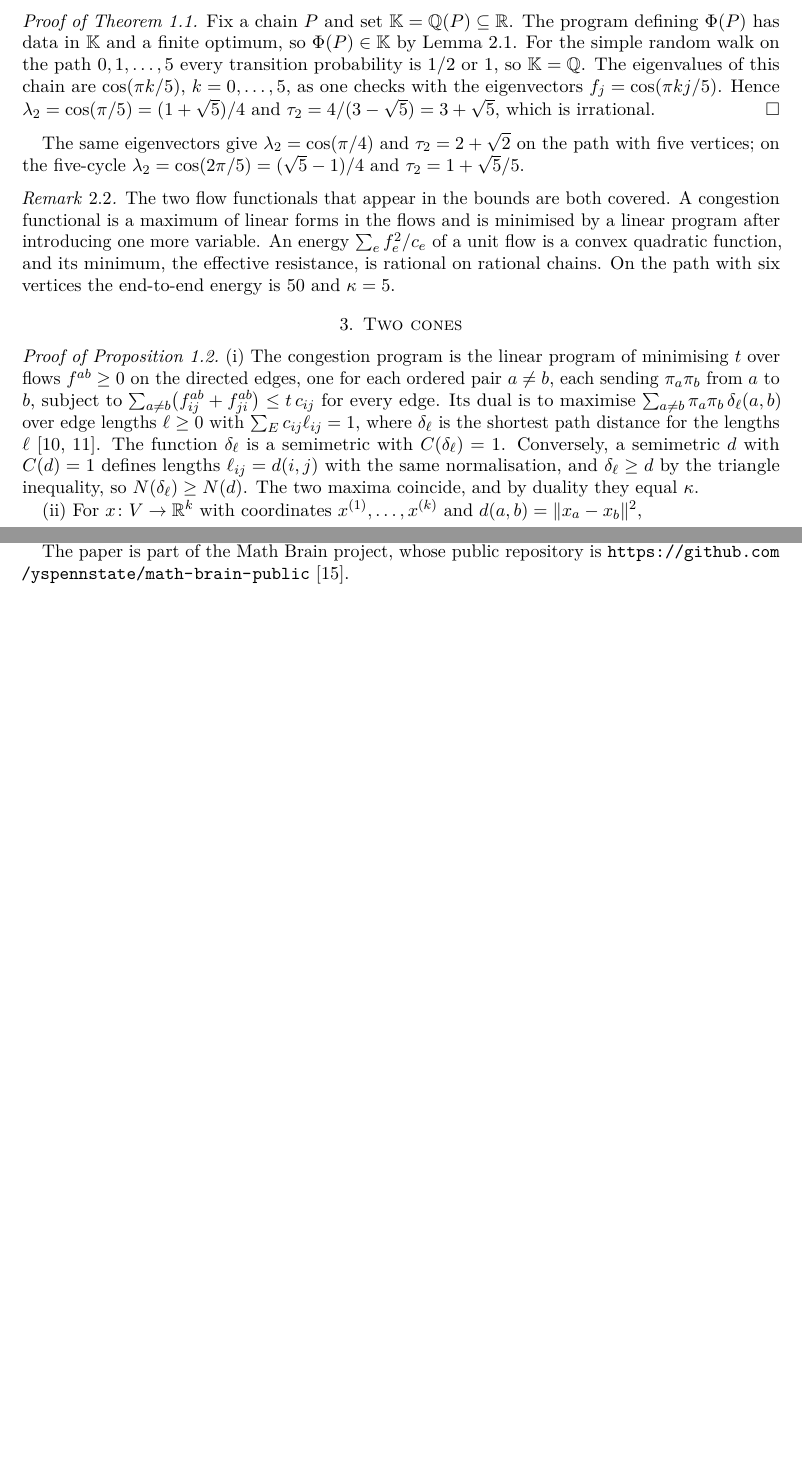
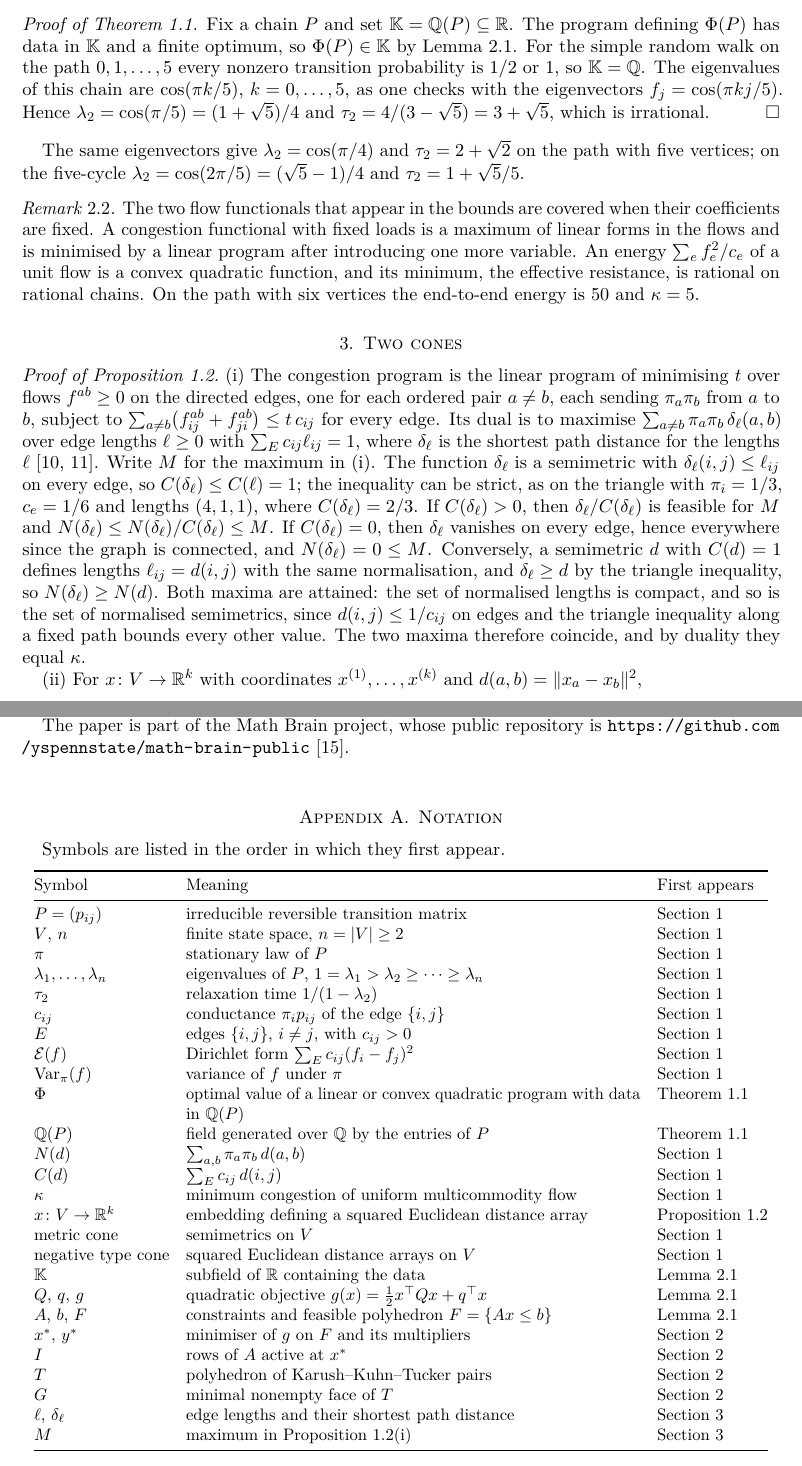
Before and after one commit to yspennstate/relaxation-time-flow-programs, a LaTeX paper (paper/main.tex): two parts of pages 3 and 4 of 5 before the commit and two parts of pages 3 and 5 of 6 after it, joined at a grey line, cut so that both start at the same text, the shorter picture padded with empty space. Compiled offline with pdfLaTeX.

Commit message:
fix normalization in Prop 1.2(i), scope and cone terminology, notation appendix [skip ci]

```diff
--- a/paper/main.tex
+++ b/paper/main.tex
@@ -1,16 +1,13 @@
 \documentclass[11pt]{amsart}
 \usepackage[T1]{fontenc}
-\usepackage{lmodern,microtype,amsmath,amssymb,amsthm,mathtools,enumitem}
+\usepackage{lmodern,microtype,amsmath,amssymb,amsthm,mathtools,enumitem,booktabs}
 \usepackage[margin=1.1in]{geometry}
 \usepackage[hidelinks]{hyperref}
 \usepackage{xurl}
 
 \newtheorem{theorem}{Theorem}[section]
 \newtheorem{lemma}[theorem]{Lemma}
-\newtheorem{corollary}[theorem]{Corollary}
 \newtheorem{proposition}[theorem]{Proposition}
-\theoremstyle{definition}
-\newtheorem{definition}[theorem]{Definition}
 \theoremstyle{remark}
 \newtheorem{remark}[theorem]{Remark}
 \numberwithin{equation}{section}
@@ -84,23 +81,23 @@ A quadratic function bounded below on a nonempty polyhedron attains its infimum
 \[
 T=\bigl\{(x,y)\in\R^m\times\R^I:\ Qx+q+A_I^\top y=0,\ A_Ix=b_I,\ y\ge0,\ Ax\le b\bigr\}.
 \]
-It is defined by linear equalities and inequalities with coefficients in $\K$ and contains $(x^*,y^*)$. A nonempty polyhedron has a minimal nonempty face, which is the solution set of a system of linear equations obtained by turning some of the defining inequalities into equalities. That system has coefficients in $\K$ and a real solution, so by Gaussian elimination over $\K$ it has a solution in $\K^{m+|I|}$. That point $(\bar x,\bar y)$ lies in $T$, so $\bar x$ satisfies the Karush--Kuhn--Tucker conditions and minimises $g$ on $F$, and $g(\bar x)\in\K$.
+It is defined by linear equalities and inequalities with coefficients in $\K$ and contains $(x^*,y^*)$. A nonempty polyhedron has a minimal nonempty face $G$. Such a face is an affine subspace: if some defining inequality were tight at one point of $G$ and slack at another, making it tight would give a smaller nonempty face. Hence $G$ is exactly the solution set of the system of linear equations obtained from the defining equalities of $T$ together with the inequalities tight on $G$, and every solution of that system lies in $T$. The system has coefficients in $\K$ and a real solution, so by Gaussian elimination over $\K$ it has a solution in $\K^{m+|I|}$. That point $(\bar x,\bar y)$ lies in $T$, so $\bar x$ satisfies the Karush--Kuhn--Tucker conditions and minimises $g$ on $F$, and $g(\bar x)\in\K$.
 \end{proof}
 
 \begin{proof}[Proof of Theorem~\ref{thm:main}]
-Fix a chain $P$ and set $\K=\Q(P)\subseteq\R$. The program defining $\Phi(P)$ has data in $\K$ and a finite optimum, so $\Phi(P)\in\K$ by Lemma~\ref{lem:field}. For the simple random walk on the path $0,1,\dots,5$ every transition probability is $1/2$ or $1$, so $\K=\Q$. The eigenvalues of this chain are $\cos(\pi k/5)$, $k=0,\dots,5$, as one checks with the eigenvectors $f_j=\cos(\pi kj/5)$. Hence $\lambda_2=\cos(\pi/5)=(1+\sqrt5)/4$ and $\tau_2=4/(3-\sqrt5)=3+\sqrt5$, which is irrational.
+Fix a chain $P$ and set $\K=\Q(P)\subseteq\R$. The program defining $\Phi(P)$ has data in $\K$ and a finite optimum, so $\Phi(P)\in\K$ by Lemma~\ref{lem:field}. For the simple random walk on the path $0,1,\dots,5$ every nonzero transition probability is $1/2$ or $1$, so $\K=\Q$. The eigenvalues of this chain are $\cos(\pi k/5)$, $k=0,\dots,5$, as one checks with the eigenvectors $f_j=\cos(\pi kj/5)$. Hence $\lambda_2=\cos(\pi/5)=(1+\sqrt5)/4$ and $\tau_2=4/(3-\sqrt5)=3+\sqrt5$, which is irrational.
 \end{proof}
 
 The same eigenvectors give $\lambda_2=\cos(\pi/4)$ and $\tau_2=2+\sqrt2$ on the path with five vertices; on the five-cycle $\lambda_2=\cos(2\pi/5)=(\sqrt5-1)/4$ and $\tau_2=1+\sqrt5/5$.
 
 \begin{remark}
-The two flow functionals that appear in the bounds are both covered. A congestion functional is a maximum of linear forms in the flows and is minimised by a linear program after introducing one more variable. An energy $\sum_e f_e^2/c_e$ of a unit flow is a convex quadratic function, and its minimum, the effective resistance, is rational on rational chains. On the path with six vertices the end-to-end energy is $50$ and $\kappa=5$.
+The two flow functionals that appear in the bounds are covered when their coefficients are fixed. A congestion functional with fixed loads is a maximum of linear forms in the flows and is minimised by a linear program after introducing one more variable. An energy $\sum_e f_e^2/c_e$ of a unit flow is a convex quadratic function, and its minimum, the effective resistance, is rational on rational chains. On the path with six vertices the end-to-end energy is $50$ and $\kappa=5$.
 \end{remark}
 
 \section{Two cones}
 
 \begin{proof}[Proof of Proposition~\ref{prop:cones}]
-(i) The congestion program is the linear program of minimising $t$ over flows $f^{ab}\ge0$ on the directed edges, one for each ordered pair $a\ne b$, each sending $\pi_a\pi_b$ from $a$ to $b$, subject to $\sum_{a\ne b}\bigl(f^{ab}_{ij}+f^{ab}_{ji}\bigr)\le t\,c_{ij}$ for every edge. Its dual is to maximise $\sum_{a\ne b}\pi_a\pi_b\,\delta_\ell(a,b)$ over edge lengths $\ell\ge0$ with $\sum_E c_{ij}\ell_{ij}=1$, where $\delta_\ell$ is the shortest path distance for the lengths $\ell$ \cite{LR,LLR}. The function $\delta_\ell$ is a semimetric with $C(\delta_\ell)=1$. Conversely, a semimetric $d$ with $C(d)=1$ defines lengths $\ell_{ij}=d(i,j)$ with the same normalisation, and $\delta_\ell\ge d$ by the triangle inequality, so $N(\delta_\ell)\ge N(d)$. The two maxima coincide, and by duality they equal $\kappa$.
+(i) The congestion program is the linear program of minimising $t$ over flows $f^{ab}\ge0$ on the directed edges, one for each ordered pair $a\ne b$, each sending $\pi_a\pi_b$ from $a$ to $b$, subject to $\sum_{a\ne b}\bigl(f^{ab}_{ij}+f^{ab}_{ji}\bigr)\le t\,c_{ij}$ for every edge. Its dual is to maximise $\sum_{a\ne b}\pi_a\pi_b\,\delta_\ell(a,b)$ over edge lengths $\ell\ge0$ with $\sum_E c_{ij}\ell_{ij}=1$, where $\delta_\ell$ is the shortest path distance for the lengths $\ell$ \cite{LR,LLR}. Write $M$ for the maximum in (i). The function $\delta_\ell$ is a semimetric with $\delta_\ell(i,j)\le\ell_{ij}$ on every edge, so $C(\delta_\ell)\le C(\ell)=1$; the inequality can be strict, as on the triangle with $\pi_i=1/3$, $c_e=1/6$ and lengths $(4,1,1)$, where $C(\delta_\ell)=2/3$. If $C(\delta_\ell)>0$, then $\delta_\ell/C(\delta_\ell)$ is feasible for $M$ and $N(\delta_\ell)\le N(\delta_\ell)/C(\delta_\ell)\le M$. If $C(\delta_\ell)=0$, then $\delta_\ell$ vanishes on every edge, hence everywhere since the graph is connected, and $N(\delta_\ell)=0\le M$. Conversely, a semimetric $d$ with $C(d)=1$ defines lengths $\ell_{ij}=d(i,j)$ with the same normalisation, and $\delta_\ell\ge d$ by the triangle inequality, so $N(\delta_\ell)\ge N(d)$. Both maxima are attained: the set of normalised lengths is compact, and so is the set of normalised semimetrics, since $d(i,j)\le1/c_{ij}$ on edges and the triangle inequality along a fixed path bounds every other value. The two maxima therefore coincide, and by duality they equal $\kappa$.
 
 (ii) For $x\colon V\to\R^k$ with coordinates $x^{(1)},\dots,x^{(k)}$ and $d(a,b)=\|x_a-x_b\|^2$,
 \[
@@ -140,6 +137,42 @@ The paper comes out of Math Brain, an ongoing project on the use of AI systems f
 No data were used. The code is available at\\ \url{https://github.com/yspennstate/relaxation-time-flow-programs}.
 
 The paper is part of the Math Brain project, whose public repository is \url{https://github.com/yspennstate/math-brain-public}~\cite{MathBrainRepo}.
+
+\appendix
+\section{Notation}\label{app:notation}
+Symbols are listed in the order in which they first appear.
+
+\begin{center}\small
+\begin{tabular}{@{}lp{0.6\textwidth}l@{}}\toprule
+Symbol & Meaning & First appears \\ \midrule
+$P=(p_{ij})$ & irreducible reversible transition matrix & Section~1 \\
+$V$, $n$ & finite state space, $n=|V|\ge2$ & Section~1 \\
+$\pi$ & stationary law of $P$ & Section~1 \\
+$\lambda_1,\dots,\lambda_n$ & eigenvalues of $P$, $1=\lambda_1>\lambda_2\ge\dots\ge\lambda_n$ & Section~1 \\
+$\tau_2$ & relaxation time $1/(1-\lambda_2)$ & Section~1 \\
+$c_{ij}$ & conductance $\pi_ip_{ij}$ of the edge $\{i,j\}$ & Section~1 \\
+$E$ & edges $\{i,j\}$, $i\ne j$, with $c_{ij}>0$ & Section~1 \\
+$\mathcal E(f)$ & Dirichlet form $\sum_E c_{ij}(f_i-f_j)^2$ & Section~1 \\
+$\operatorname{Var}_\pi(f)$ & variance of $f$ under $\pi$ & Section~1 \\
+$\Phi$ & optimal value of a linear or convex quadratic program with data in $\Q(P)$ & Theorem~\ref{thm:main} \\
+$\Q(P)$ & field generated over $\Q$ by the entries of $P$ & Theorem~\ref{thm:main} \\
+$N(d)$ & $\sum_{a,b}\pi_a\pi_b\,d(a,b)$ & Section~1 \\
+$C(d)$ & $\sum_E c_{ij}\,d(i,j)$ & Section~1 \\
+$\kappa$ & minimum congestion of uniform multicommodity flow & Section~1 \\
+$x\colon V\to\R^k$ & embedding defining a squared Euclidean distance array & Proposition~\ref{prop:cones} \\
+metric cone & semimetrics on $V$ & Section~1 \\
+negative type cone & squared Euclidean distance arrays on $V$ & Section~1 \\
+$\K$ & subfield of $\R$ containing the data & Lemma~\ref{lem:field} \\
+$Q$, $q$, $g$ & quadratic objective $g(x)=\frac12x^\top Qx+q^\top x$ & Lemma~\ref{lem:field} \\
+$A$, $b$, $F$ & constraints and feasible polyhedron $F=\{Ax\le b\}$ & Lemma~\ref{lem:field} \\
+$x^*$, $y^*$ & minimiser of $g$ on $F$ and its multipliers & Section~2 \\
+$I$ & rows of $A$ active at $x^*$ & Section~2 \\
+$T$ & polyhedron of Karush--Kuhn--Tucker pairs & Section~2 \\
+$G$ & minimal nonempty face of $T$ & Section~2 \\
+$\ell$, $\delta_\ell$ & edge lengths and their shortest path distance & Section~3 \\
+$M$ & maximum in Proposition~\ref{prop:cones}(i) & Section~3 \\
+\bottomrule\end{tabular}
+\end{center}
 
 \begin{thebibliography}{99}
 
```
Also changed, not shown: paper/main.pdf, paper/main.tex (16 more changed lines).
